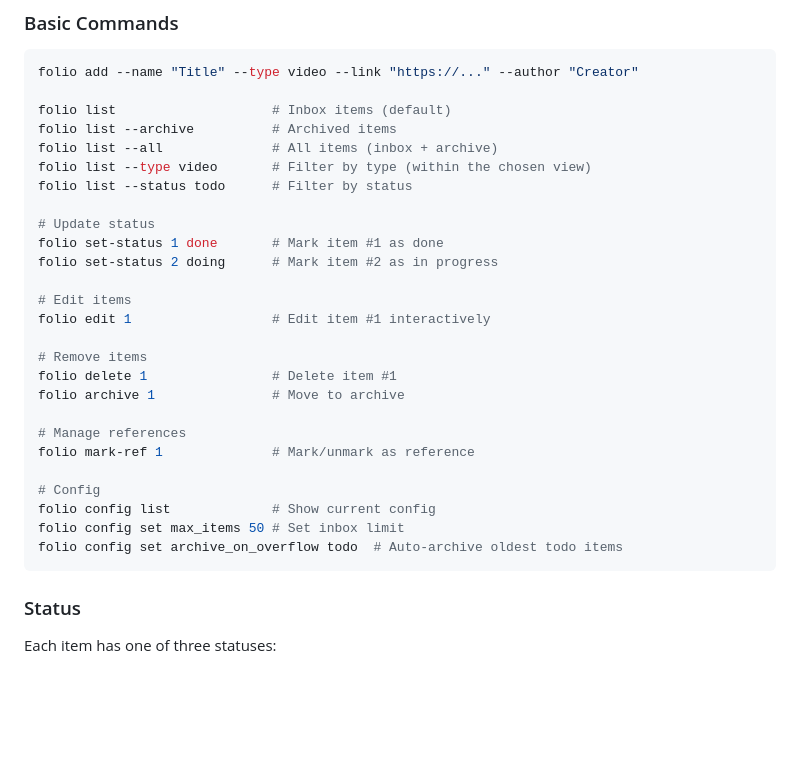
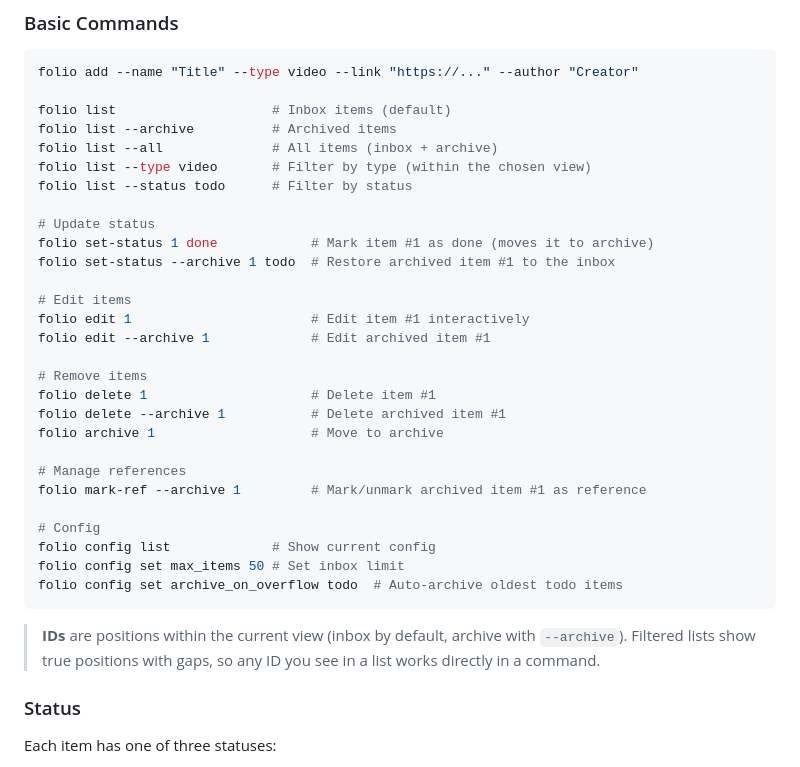
Before and after one commit to smitchaudhary/folio, a Markdown page: README.md, the part around the change. GitHub-like rendering; blank space fills up the shorter version.

Commit message:
Update README for per view commands

````diff
--- a/README.md
+++ b/README.md
@@ -90,24 +90,28 @@ folio list --type video       # Filter by type (within the chosen view)
 folio list --status todo      # Filter by status
 
 # Update status
-folio set-status 1 done       # Mark item #1 as done
-folio set-status 2 doing      # Mark item #2 as in progress
+folio set-status 1 done            # Mark item #1 as done (moves it to archive)
+folio set-status --archive 1 todo  # Restore archived item #1 to the inbox
 
 # Edit items
-folio edit 1                  # Edit item #1 interactively
+folio edit 1                       # Edit item #1 interactively
+folio edit --archive 1             # Edit archived item #1
 
 # Remove items
-folio delete 1                # Delete item #1
-folio archive 1               # Move to archive
+folio delete 1                     # Delete item #1
+folio delete --archive 1           # Delete archived item #1
+folio archive 1                    # Move to archive
 
 # Manage references
-folio mark-ref 1              # Mark/unmark as reference
+folio mark-ref --archive 1         # Mark/unmark archived item #1 as reference
 
 # Config
 folio config list             # Show current config
 folio config set max_items 50 # Set inbox limit
 folio config set archive_on_overflow todo  # Auto-archive oldest todo items
 ```
+
+> **IDs** are positions within the current view (inbox by default, archive with `--archive`). Filtered lists show true positions with gaps, so any ID you see in a list works directly in a command.
 
 ### Status
 
````
